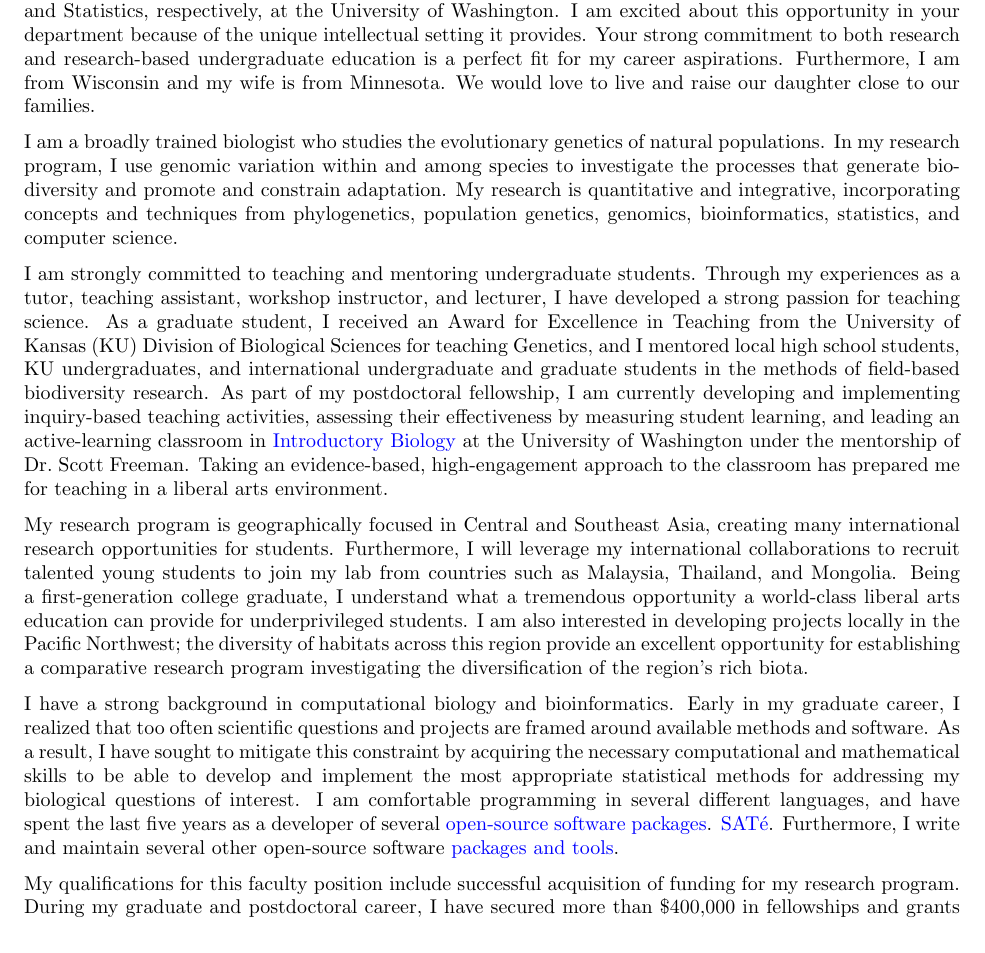
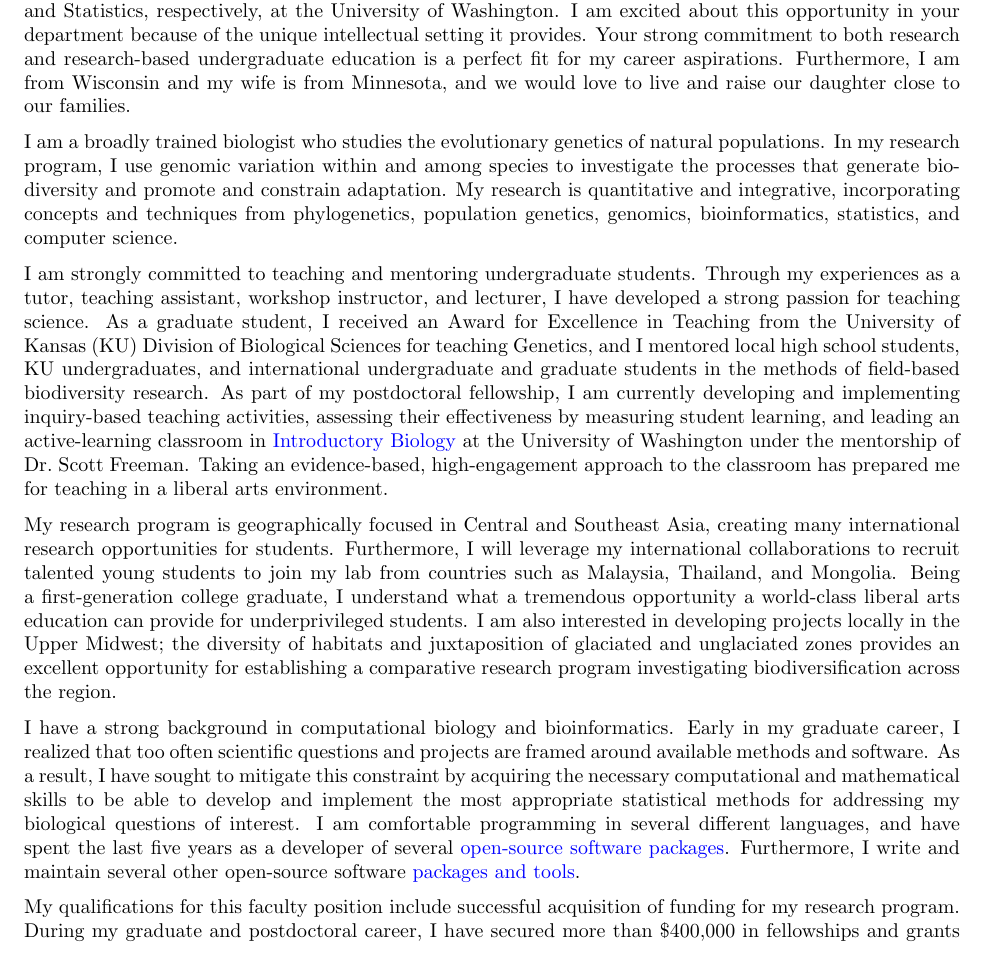
Before and after one commit to joaks1/cover-letter-jro, a LaTeX letter (cover-letter-jro.tex): part of page 1 of 2, cut so that both start at the same text. Compiled offline with pdfLaTeX.

Commit message:
Finalizing for beloit.

```diff
--- a/cover-letter-jro.tex
+++ b/cover-letter-jro.tex
@@ -65,8 +65,8 @@ I am excited about this opportunity in your department because of the unique
 intellectual setting it provides.
 Your strong commitment to both research and research-based undergraduate
 education is a perfect fit for my career aspirations.
-Furthermore, I am from Wisconsin and my wife is from Minnesota. We would love
-to live and raise our daughter close to our families.
+Furthermore, I am from Wisconsin and my wife is from Minnesota, and we would
+love to live and raise our daughter close to our families.
 
 I am a broadly trained biologist who studies the evolutionary genetics of
 natural populations.
@@ -106,10 +106,10 @@ Thailand, and Mongolia.
 Being a first-generation college graduate, I understand what a tremendous
 opportunity a world-class liberal arts education can provide for
 underprivileged students.
-I am also interested in developing projects locally in the Pacific Northwest;
-the diversity of habitats across this region provide an excellent opportunity
-for establishing a comparative research program investigating the
-diversification of the region's rich biota.
+I am also interested in developing projects locally in the Upper Midwest; the
+diversity of habitats and juxtaposition of glaciated and unglaciated zones
+provides an excellent opportunity for establishing a comparative research
+program investigating biodiversification across the region.
 % Such work would create many local projects for undergraduate students to
 % complement international opportunities.
 % I would love the opportunity to foster and grow the herpetology collection
@@ -127,7 +127,7 @@ questions of interest.
 I am comfortable programming in several different languages, and have spent the
 last five years as a developer of several
 \href{http://www.phyletica.com/?page_id=249}{open-source software packages}.
-\href{http://phylo.bio.ku.edu/software/sate/sate.html}{{SAT}\'{e}}.
+% \href{http://phylo.bio.ku.edu/software/sate/sate.html}{{SAT}\'{e}}.
 Furthermore, I write and maintain several other open-source software
 \href{https://github.com/joaks1?tab=repositories}{packages and tools}.
 
```
